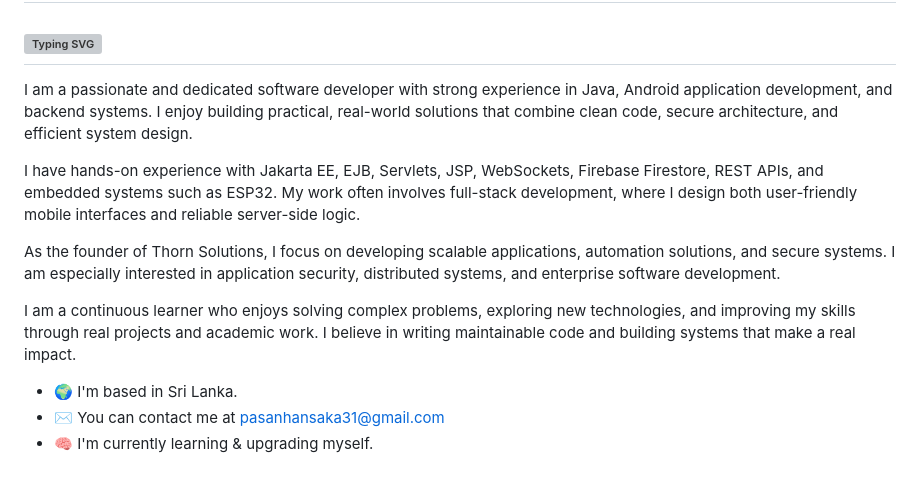
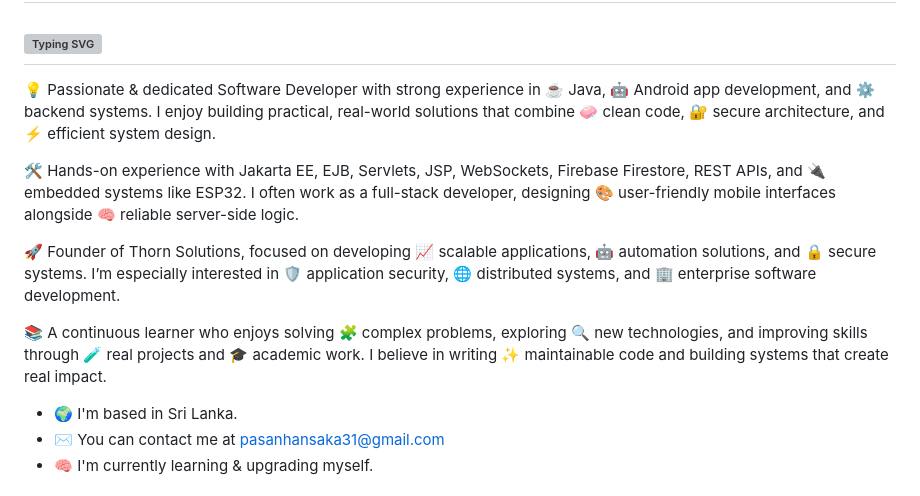
Before and after one commit to pasanhansaka/pasanhansaka, a Markdown page: README.md, the part around the change. Drawn GitHub-style; grey boxes are pictures that could not be loaded.

Commit message:
Revise README content and add emojis for emphasis
Updated README to enhance clarity and visual appeal with emojis.

```diff
--- a/README.md
+++ b/README.md
@@ -6,13 +6,13 @@ Hi ![](https://user-images.githubusercontent.com/18350557/176309783-0785949b-912
 [![Typing SVG](https://readme-typing-svg.demolab.com?font=time&weight=900&pause=1000&color=C2CD0C&background=FF000000&vCenter=true&random=true&width=435&lines=i'm+a+Full+Stack+Software+Engineer;i'm+a+Web+Developer;i'm+a+UI%2FUX+Designer)](https://git.io/typing-svg)
 ------------------------------------------------
 
-I am a passionate and dedicated software developer with strong experience in Java, Android application development, and backend systems. I enjoy building practical, real-world solutions that combine clean code, secure architecture, and efficient system design.
+💡 Passionate & dedicated Software Developer with strong experience in ☕ Java, 🤖 Android app development, and ⚙️ backend systems. I enjoy building practical, real-world solutions that combine 🧼 clean code, 🔐 secure architecture, and ⚡ efficient system design.
 
-I have hands-on experience with Jakarta EE, EJB, Servlets, JSP, WebSockets, Firebase Firestore, REST APIs, and embedded systems such as ESP32. My work often involves full-stack development, where I design both user-friendly mobile interfaces and reliable server-side logic.
+🛠️ Hands-on experience with Jakarta EE, EJB, Servlets, JSP, WebSockets, Firebase Firestore, REST APIs, and 🔌 embedded systems like ESP32. I often work as a full-stack developer, designing 🎨 user-friendly mobile interfaces alongside 🧠 reliable server-side logic.
 
-As the founder of Thorn Solutions, I focus on developing scalable applications, automation solutions, and secure systems. I am especially interested in application security, distributed systems, and enterprise software development.
+🚀 Founder of Thorn Solutions, focused on developing 📈 scalable applications, 🤖 automation solutions, and 🔒 secure systems. I’m especially interested in 🛡️ application security, 🌐 distributed systems, and 🏢 enterprise software development.
 
-I am a continuous learner who enjoys solving complex problems, exploring new technologies, and improving my skills through real projects and academic work. I believe in writing maintainable code and building systems that make a real impact.
+📚 A continuous learner who enjoys solving 🧩 complex problems, exploring 🔍 new technologies, and improving skills through 🧪 real projects and 🎓 academic work. I believe in writing ✨ maintainable code and building systems that create real impact.
 
 * 🌍  I'm based in Sri Lanka.
 * ✉️  You can contact me at [pasanhansaka31@gmail.com](mailto:pasanhansaka31@gmail.com)
```
